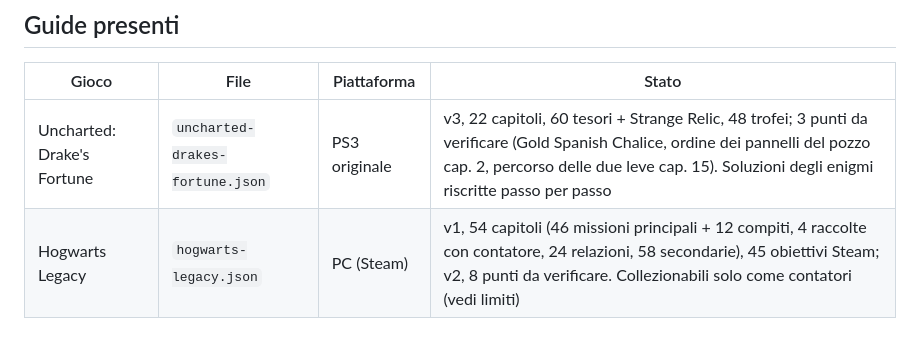
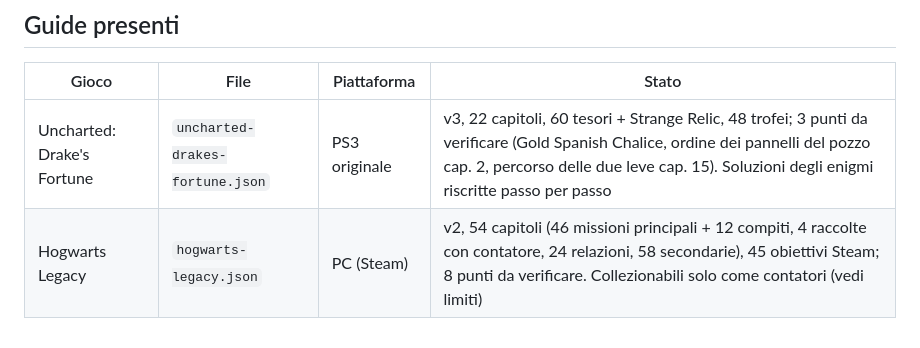
Before and after one commit to Biolcuss/platinum_questbook, a Markdown page: CLAUDE.md, the part around the change. Rendered like a GitHub page.

Commit message:
Correzione della tabella delle guide in CLAUDE.md
Co-Authored-By: Claude Sonnet 5.5 <noreply@anthropic.com>

```diff
--- a/CLAUDE.md
+++ b/CLAUDE.md
@@ -104,4 +104,4 @@ Dettagli completi in `docs/FORMATO-GUIDA.md`. In breve:
 | Gioco | File | Piattaforma | Stato |
 |---|---|---|---|
 | Uncharted: Drake's Fortune | `uncharted-drakes-fortune.json` | PS3 originale | v3, 22 capitoli, 60 tesori + Strange Relic, 48 trofei; 3 punti da verificare (Gold Spanish Chalice, ordine dei pannelli del pozzo cap. 2, percorso delle due leve cap. 15). Soluzioni degli enigmi riscritte passo per passo |
-| Hogwarts Legacy | `hogwarts-legacy.json` | PC (Steam) | v1, 54 capitoli (46 missioni principali + 12 compiti, 4 raccolte con contatore, 24 relazioni, 58 secondarie), 45 obiettivi Steam; v2, 8 punti da verificare. Collezionabili solo come contatori (vedi limiti) |
+| Hogwarts Legacy | `hogwarts-legacy.json` | PC (Steam) | v2, 54 capitoli (46 missioni principali + 12 compiti, 4 raccolte con contatore, 24 relazioni, 58 secondarie), 45 obiettivi Steam; 8 punti da verificare. Collezionabili solo come contatori (vedi limiti) |
```
